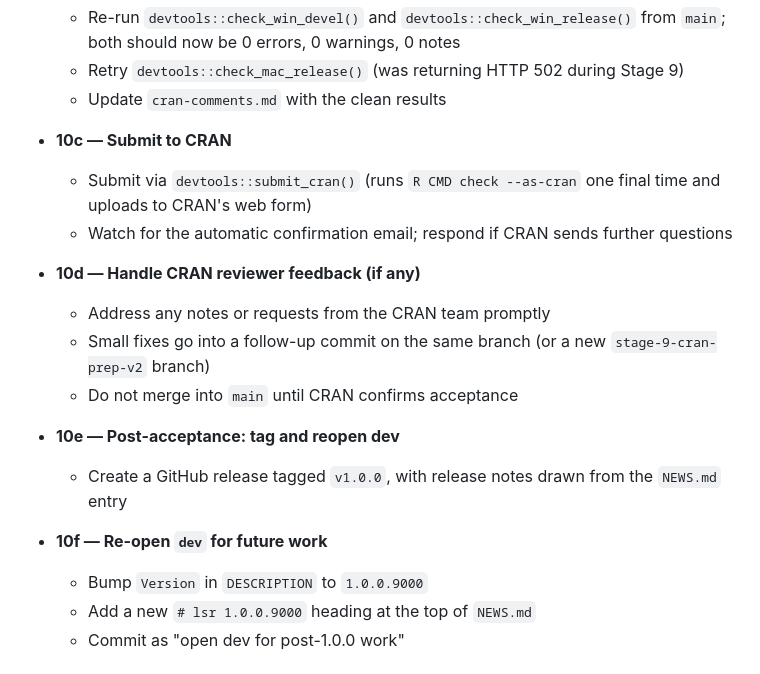
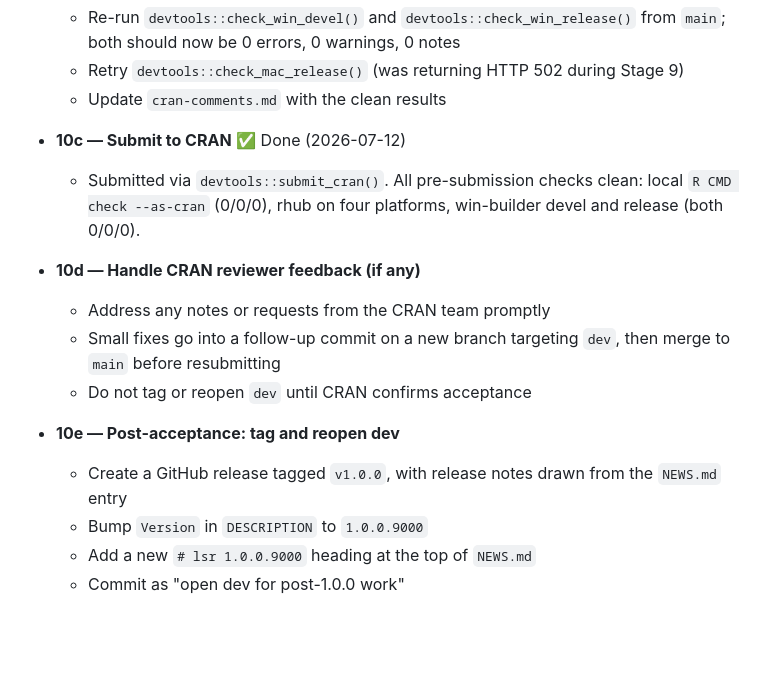
Before and after one commit to djnavarro/lsr, a Markdown page: PLAN.md, the part around the change. GitHub-like rendering; blank space fills up the shorter version.

```diff
--- a/PLAN.md
+++ b/PLAN.md
@@ -418,23 +418,20 @@ release on GitHub.
     Stage 9)
   - Update `cran-comments.md` with the clean results
 
-- **10c — Submit to CRAN**
-  - Submit via `devtools::submit_cran()` (runs `R CMD check --as-cran` one
-    final time and uploads to CRAN's web form)
-  - Watch for the automatic confirmation email; respond if CRAN sends further
-    questions
+- **10c — Submit to CRAN** ✅ Done (2026-07-12)
+  - Submitted via `devtools::submit_cran()`. All pre-submission checks clean:
+    local `R CMD check --as-cran` (0/0/0), rhub on four platforms, win-builder
+    devel and release (both 0/0/0).
 
 - **10d — Handle CRAN reviewer feedback (if any)**
   - Address any notes or requests from the CRAN team promptly
-  - Small fixes go into a follow-up commit on the same branch (or a new
-    `stage-9-cran-prep-v2` branch)
-  - Do not merge into `main` until CRAN confirms acceptance
+  - Small fixes go into a follow-up commit on a new branch targeting `dev`,
+    then merge to `main` before resubmitting
+  - Do not tag or reopen `dev` until CRAN confirms acceptance
 
 - **10e — Post-acceptance: tag and reopen dev**
   - Create a GitHub release tagged `v1.0.0`, with release notes drawn from
     the `NEWS.md` entry
-
-- **10f — Re-open `dev` for future work**
   - Bump `Version` in `DESCRIPTION` to `1.0.0.9000`
   - Add a new `# lsr 1.0.0.9000` heading at the top of `NEWS.md`
   - Commit as "open dev for post-1.0.0 work"
```
Also changed, not shown: AGENTS.md (+10 -9 lines).
